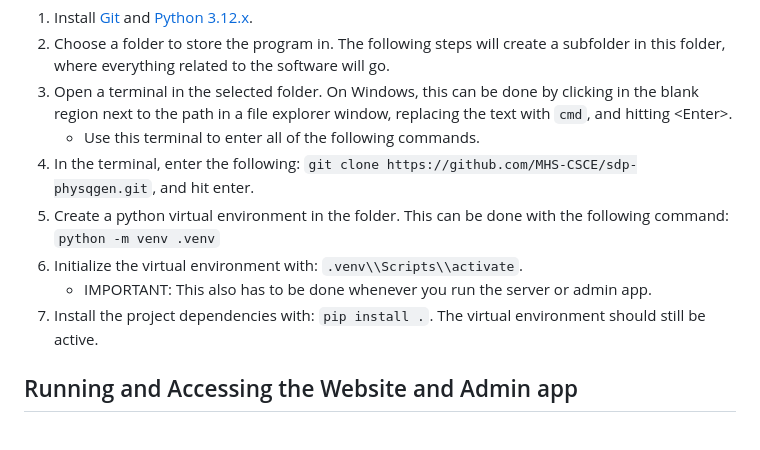
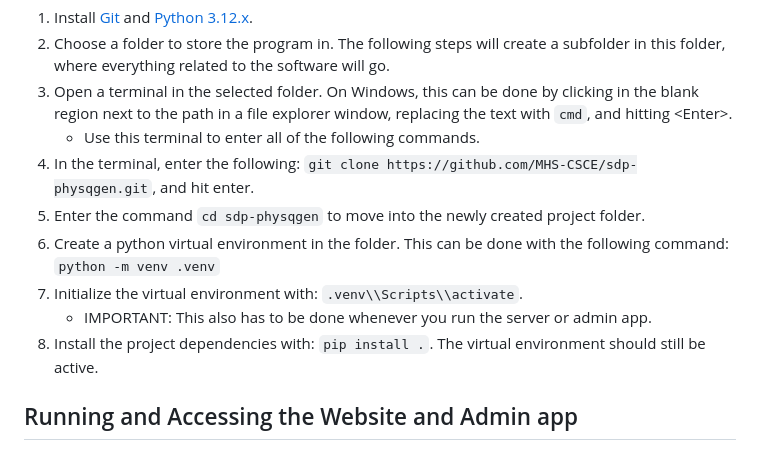
Before and after one commit to MHS-CSCE/sdp-physqgen, a Markdown page: README.md, the part around the change. Rendered like a GitHub page.

Commit message:
Add missing step to cd to project folder in installation process

```diff
--- a/README.md
+++ b/README.md
@@ -13,10 +13,11 @@ Information about what and how students complete questions is stored, and can be
 3. Open a terminal in the selected folder. On Windows, this can be done by clicking in the blank region next to the path in a file explorer window, replacing the text with `cmd`, and hitting \<Enter>.
     - Use this terminal to enter all of the following commands.
 4. In the terminal, enter the following: `git clone https://github.com/MHS-CSCE/sdp-physqgen.git`, and hit enter.
-5. Create a python virtual environment in the folder. This can be done with the following command: `python -m venv .venv`
-6. Initialize the virtual environment with: `.venv\\Scripts\\activate`.
+5. Enter the command `cd sdp-physqgen` to move into the newly created project folder.
+6. Create a python virtual environment in the folder. This can be done with the following command: `python -m venv .venv`
+7. Initialize the virtual environment with: `.venv\\Scripts\\activate`.
     - IMPORTANT: This also has to be done whenever you run the server or admin app.
-7. Install the project dependencies with: `pip install .`. The virtual environment should still be active.
+8. Install the project dependencies with: `pip install .`. The virtual environment should still be active.
 
 ## Running and Accessing the Website and Admin app
 
```
